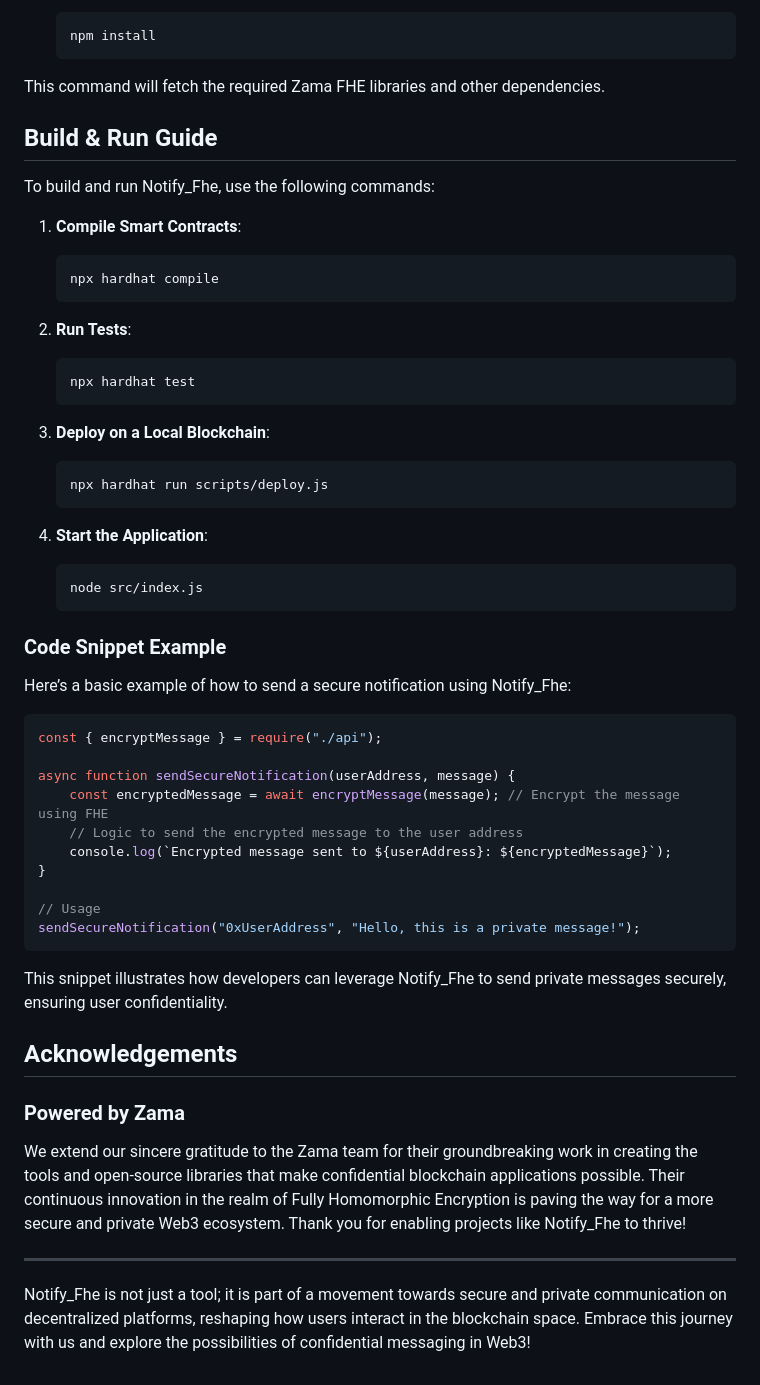
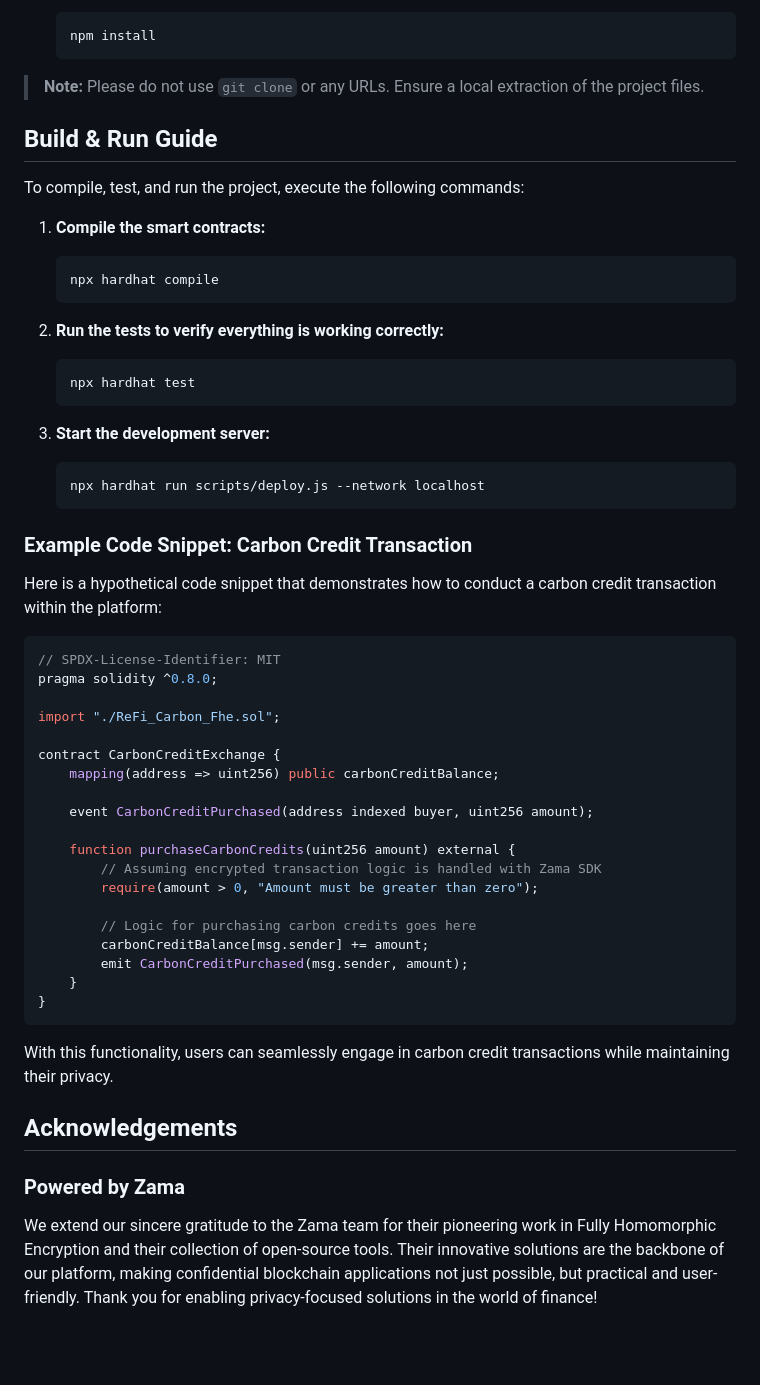
Before and after one commit to archguoquan/moban1870, a Markdown page: README.md, the part around the change printed below. Drawn GitHub-style; blank space fills up the shorter version.

````diff
--- a/README.md
+++ b/README.md
@@ -61,60 +52,57 @@ Once the prerequisites are set up, follow these steps to get Notify_Fhe up and r
    npm install
    ```
 
-This command will fetch the required Zama FHE libraries and other dependencies.
+> **Note:** Please do not use `git clone` or any URLs. Ensure a local extraction of the project files.
 
 ## Build & Run Guide
 
-To build and run Notify_Fhe, use the following commands:
+To compile, test, and run the project, execute the following commands:
 
-1. **Compile Smart Contracts**:
-
+1. **Compile the smart contracts:**
    ```bash
    npx hardhat compile
    ```
 
-2. **Run Tests**:
-
+2. **Run the tests to verify everything is working correctly:**
    ```bash
    npx hardhat test
    ```
 
-3. **Deploy on a Local Blockchain**:
-
+3. **Start the development server:**
    ```bash
-   npx hardhat run scripts/deploy.js
+   npx hardhat run scripts/deploy.js --network localhost
    ```
 
-4. **Start the Application**:
+### Example Code Snippet: Carbon Credit Transaction
 
-   ```bash
-   node src/index.js
-   ```
+Here is a hypothetical code snippet that demonstrates how to conduct a carbon credit transaction within the platform:
 
-### Code Snippet Example
+```solidity
+// SPDX-License-Identifier: MIT
+pragma solidity ^0.8.0;
 
-Here’s a basic example of how to send a secure notification using Notify_Fhe:
+import "./ReFi_Carbon_Fhe.sol";
 
-```javascript
-const { encryptMessage } = require("./api");
+contract CarbonCreditExchange {
+    mapping(address => uint256) public carbonCreditBalance;
 
-async function sendSecureNotification(userAddress, message) {
-    const encryptedMessage = await encryptMessage(message); // Encrypt the message using FHE
-    // Logic to send the encrypted message to the user address
-    console.log(`Encrypted message sent to ${userAddress}: ${encryptedMessage}`);
+    event CarbonCreditPurchased(address indexed buyer, uint256 amount);
+
+    function purchaseCarbonCredits(uint256 amount) external {
+        // Assuming encrypted transaction logic is handled with Zama SDK
+        require(amount > 0, "Amount must be greater than zero");
+
+        // Logic for purchasing carbon credits goes here
+        carbonCreditBalance[msg.sender] += amount;
+        emit CarbonCreditPurchased(msg.sender, amount);
+    }
 }
-
-// Usage
-sendSecureNotification("0xUserAddress", "Hello, this is a private message!");
 ```
 
-This snippet illustrates how developers can leverage Notify_Fhe to send private messages securely, ensuring user confidentiality.
+With this functionality, users can seamlessly engage in carbon credit transactions while maintaining their privacy.
 
 ## Acknowledgements
 
 ### Powered by Zama
 
-We extend our sincere gratitude to the Zama team for their groundbreaking work in creating the tools and open-source libraries that make confidential blockchain applications possible. Their continuous innovation in the realm of Fully Homomorphic Encryption is paving the way for a more secure and private Web3 ecosystem. Thank you for enabling projects like Notify_Fhe to thrive!
-
----
-Notify_Fhe is not just a tool; it is part of a movement towards secure and private communication on decentralized platforms, reshaping how users interact in the blockchain space. Embrace this journey with us and explore the possibilities of confidential messaging in Web3!
+We extend our sincere gratitude to the Zama team for their pioneering work in Fully Homomorphic Encryption and their collection of open-source tools. Their innovative solutions are the backbone of our platform, making confidential blockchain applications not just possible, but practical and user-friendly. Thank you for enabling privacy-focused solutions in the world of finance!
````
Also changed, not shown: other parts of README.md (+26 -35 lines).
